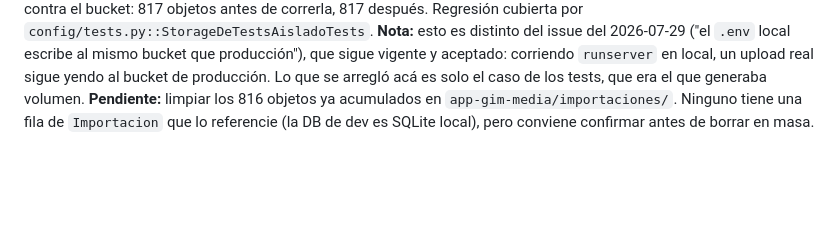
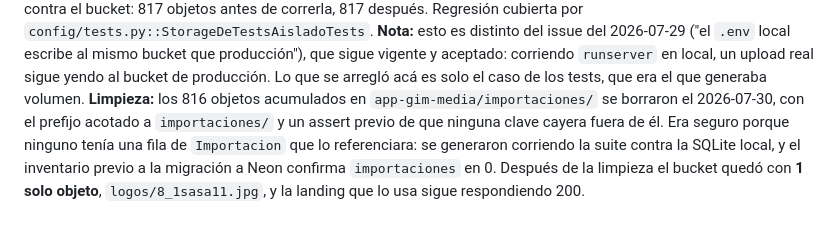
Before and after one commit to fabri07/app-gim, a Markdown page: ISSUES.md, the part around the change. Drawn GitHub-style; blank space fills up the shorter version.

Commit message:
docs(issues): registrar la limpieza de los 816 objetos huérfanos de R2
Co-Authored-By: Claude Opus 5 (1M context) <noreply@anthropic.com>

```diff
--- a/ISSUES.md
+++ b/ISSUES.md
@@ -574,7 +574,11 @@ al mismo bucket que producción"), que sigue vigente y aceptado: corriendo
 `runserver` en local, un upload real sigue yendo al bucket de producción. Lo
 que se arregló acá es solo el caso de los tests, que era el que generaba
 volumen.
-**Pendiente:** limpiar los 816 objetos ya acumulados en
-`app-gim-media/importaciones/`. Ninguno tiene una fila de `Importacion` que lo
-referencie (la DB de dev es SQLite local), pero conviene confirmar antes de
-borrar en masa.
+**Limpieza:** los 816 objetos acumulados en `app-gim-media/importaciones/` se
+borraron el 2026-07-30, con el prefijo acotado a `importaciones/` y un assert
+previo de que ninguna clave cayera fuera de él. Era seguro porque ninguno tenía
+una fila de `Importacion` que lo referenciara: se generaron corriendo la suite
+contra la SQLite local, y el inventario previo a la migración a Neon confirma
+`importaciones` en 0. Después de la limpieza el bucket quedó con **1 solo
+objeto**, `logos/8_1sasa11.jpg`, y la landing que lo usa sigue respondiendo
+200.
```
